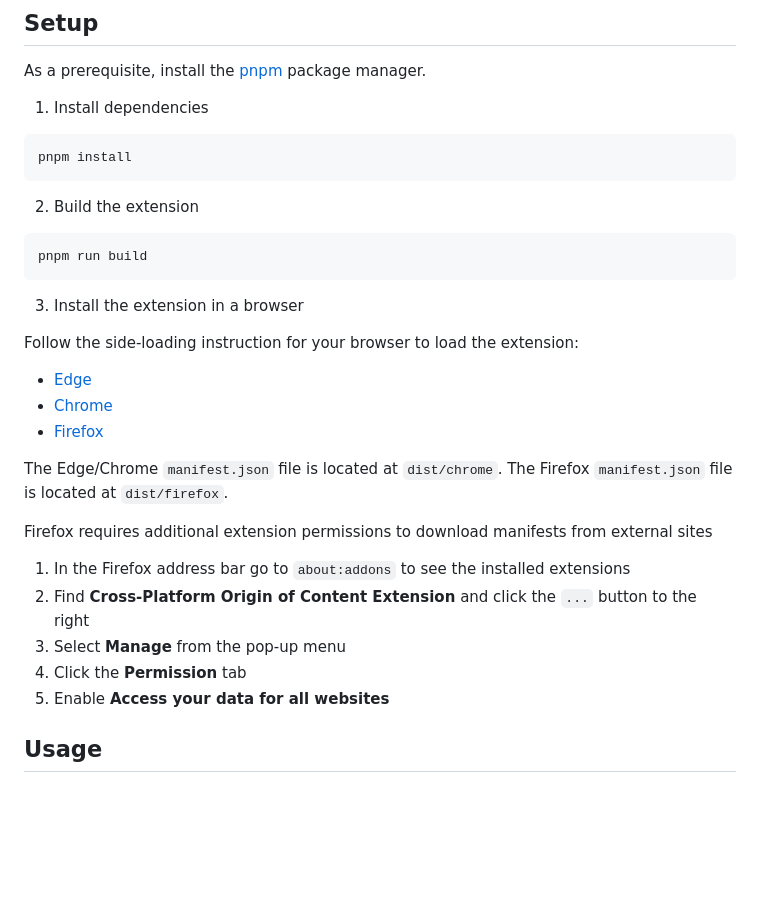
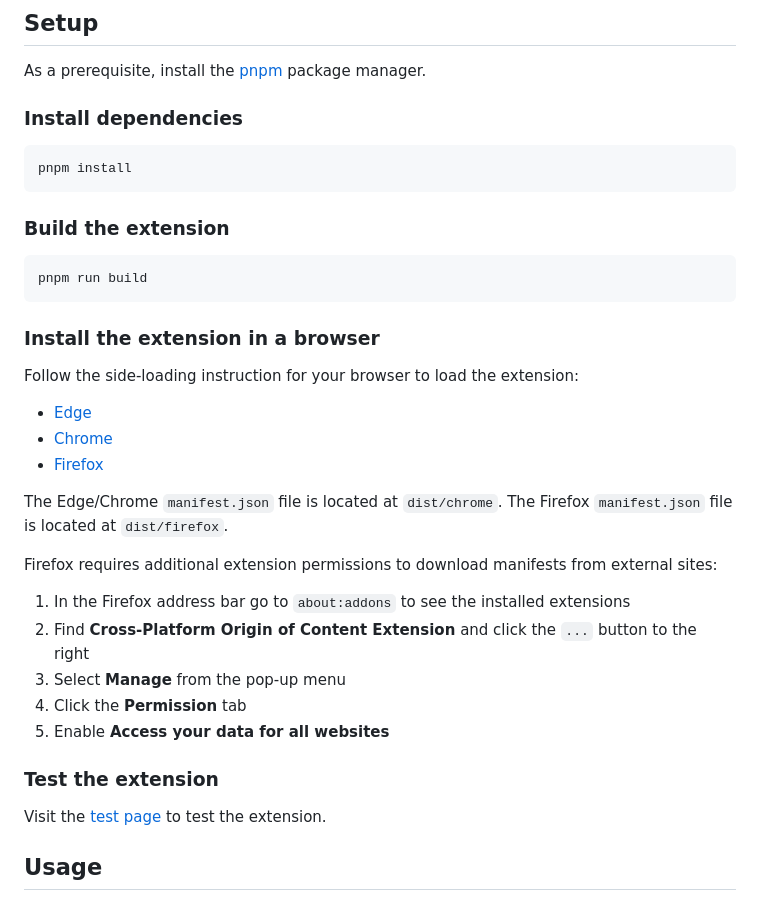
Before and after one commit to microsoft/c2pa-extension-validator, a Markdown page: README.md, the part around the change. GitHub-like rendering; blank space fills up the shorter version.

````diff
--- a/README.md
+++ b/README.md
@@ -10,19 +10,19 @@ The extension must be built and side-loaded into a browser; see the [setup](#set
 
 As a prerequisite, install the [pnpm](https://pnpm.io/installation) package manager.
 
-1. Install dependencies
+### Install dependencies
 
 ```bash
 pnpm install
 ```
 
-2. Build the extension
+### Build the extension
 
 ```bash
 pnpm run build
 ```
 
-3. Install the extension in a browser
+### Install the extension in a browser
 
 Follow the side-loading instruction for your browser to load the extension:
 
@@ -32,13 +32,16 @@ Follow the side-loading instruction for your browser to load the extension:
 
 The Edge/Chrome `manifest.json` file is located at `dist/chrome`. The Firefox `manifest.json` file is located at `dist/firefox`.
 
-Firefox requires additional extension permissions to download manifests from external sites
+Firefox requires additional extension permissions to download manifests from external sites:
+  1. In the Firefox address bar go to `about:addons` to see the installed extensions
+  2. Find **Cross-Platform Origin of Content Extension** and click the `...` button to the right
+  3. Select **Manage** from the pop-up menu
+  4. Click the **Permission** tab
+  5. Enable **Access your data for all websites**
 
-1. In the Firefox address bar go to `about:addons` to see the installed extensions
-2. Find **Cross-Platform Origin of Content Extension** and click the `...` button to the right
-3. Select **Manage** from the pop-up menu
-4. Click the **Permission** tab
-5. Enable **Access your data for all websites**
+### Test the extension
+
+Visit the [test page](./test/test.html) to test the extension.
 
 ## Usage
 
````
